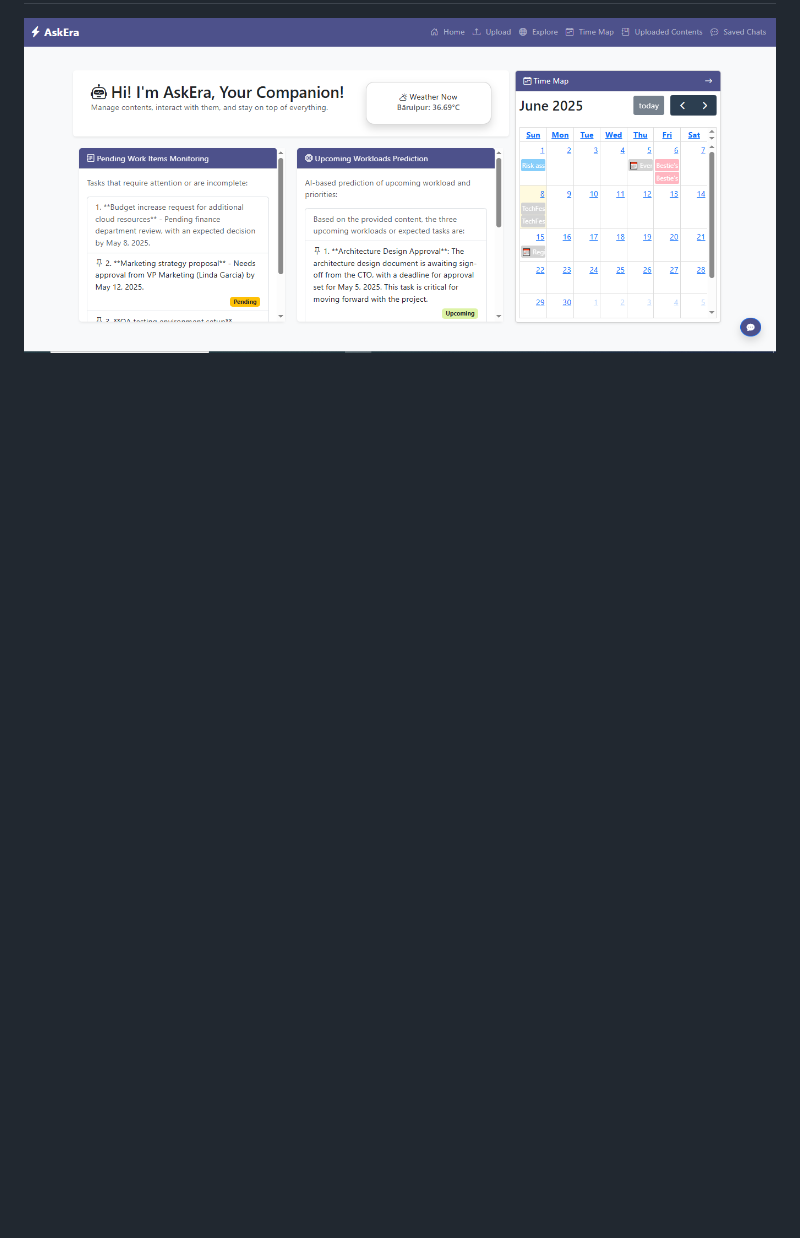
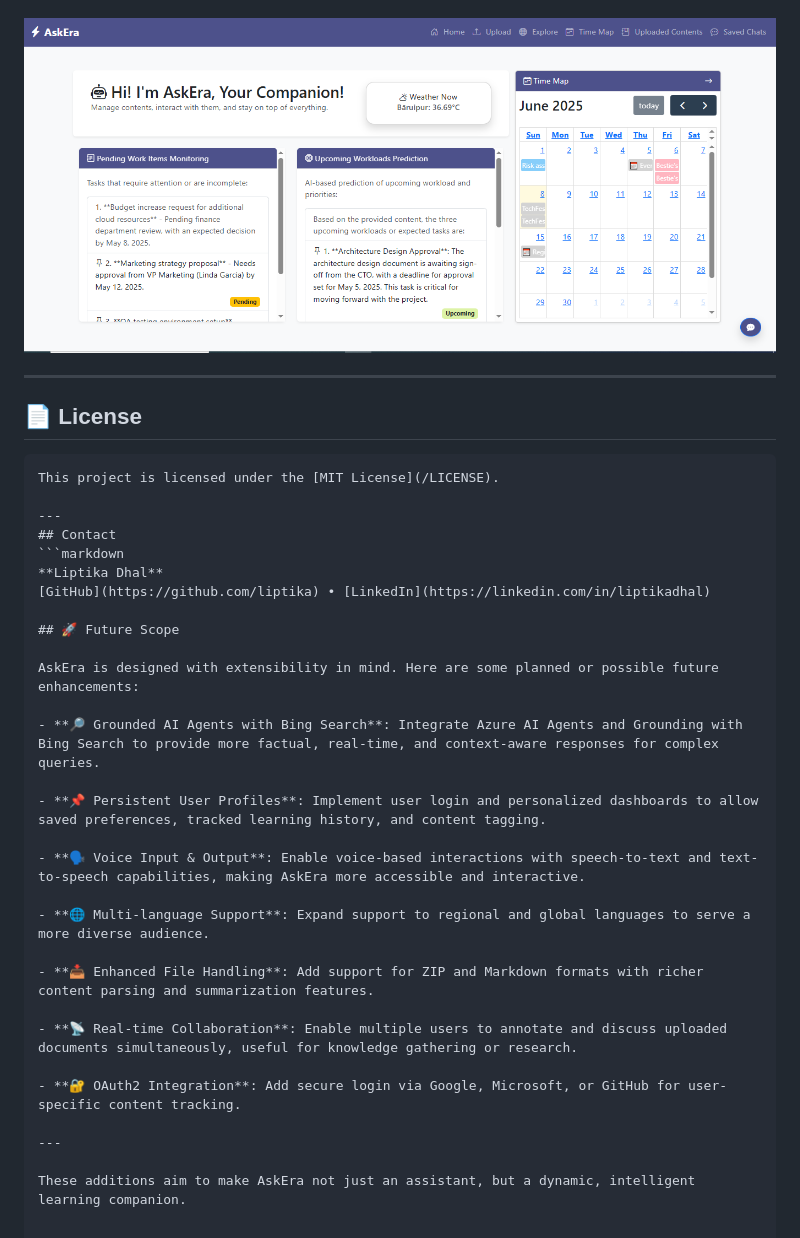
Before and after one commit to liptika/genai_assistant_django_azure, a Markdown page: README.md, the part around one of its changes. GitHub-like rendering; blank space fills up the shorter version.

````diff
--- a/README.md
+++ b/README.md
@@ -121,2 +121,36 @@ genai_assistant/
 ---
 ![AskEra Home](/images/Home.PNG "Welcome to AskEra")
+
+---
+
+## 📄 License
+```markdown
+This project is licensed under the [MIT License](/LICENSE).
+
+---
+## Contact
+```markdown
+**Liptika Dhal**
+[GitHub](https://github.com/liptika) • [LinkedIn](https://linkedin.com/in/liptikadhal)
+
+## 🚀 Future Scope
+
+AskEra is designed with extensibility in mind. Here are some planned or possible future enhancements:
+
+- **🔎 Grounded AI Agents with Bing Search**: Integrate Azure AI Agents and Grounding with Bing Search to provide more factual, real-time, and context-aware responses for complex queries.
+
+- **📌 Persistent User Profiles**: Implement user login and personalized dashboards to allow saved preferences, tracked learning history, and content tagging.
+
+- **🗣️ Voice Input & Output**: Enable voice-based interactions with speech-to-text and text-to-speech capabilities, making AskEra more accessible and interactive.
+
+- **🌐 Multi-language Support**: Expand support to regional and global languages to serve a more diverse audience.
+
+- **📥 Enhanced File Handling**: Add support for ZIP and Markdown formats with richer content parsing and summarization features.
+
+- **📡 Real-time Collaboration**: Enable multiple users to annotate and discuss uploaded documents simultaneously, useful for knowledge gathering or research.
+
+- **🔐 OAuth2 Integration**: Add secure login via Google, Microsoft, or GitHub for user-specific content tracking.
+
+---
+
+These additions aim to make AskEra not just an assistant, but a dynamic, intelligent learning companion.
````
Also changed, not shown: other parts of README.md (+1 -1 lines).
